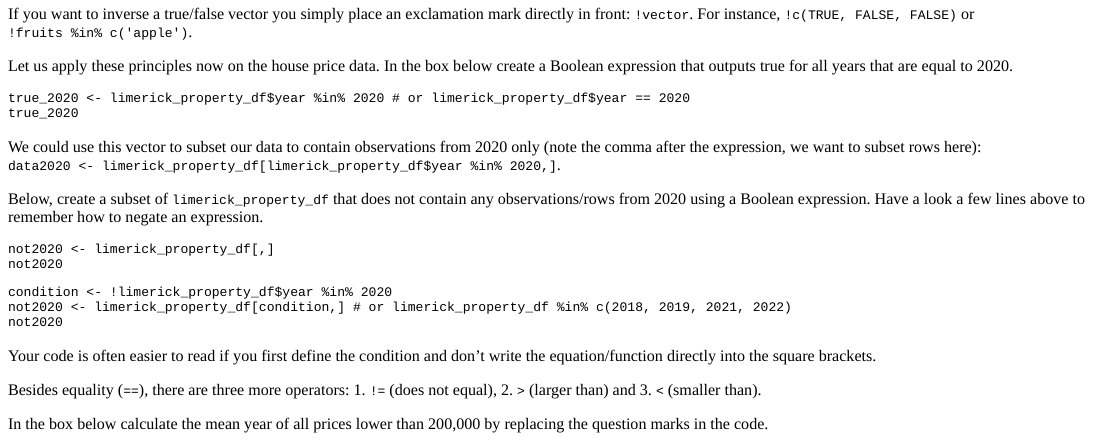
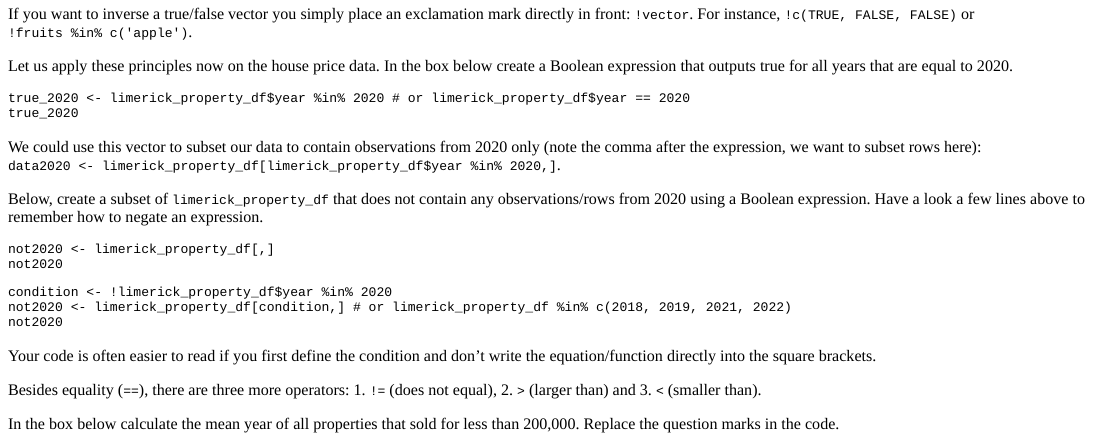
Before and after one commit to lkuld/quantsUL, an R Markdown document (inst/tutorials/Tutorial_2/Tutorial_2_Data.rmd): the page in a window 1100 px wide, from 2070 px down. The pictures show the output file inst/tutorials/Tutorial_2/Tutorial_2_Data.html that the author committed with the source, opened offline.

Commit message:
clarify exercise

````diff
--- a/inst/tutorials/Tutorial_2/Tutorial_2_Data.rmd
+++ b/inst/tutorials/Tutorial_2/Tutorial_2_Data.rmd
@@ -204,7 +204,7 @@ Your code is often easier to read if you first define the condition and don't wr
 
 Besides equality (`==`), there are three more operators: 1. `!=` (does not equal), 2. `>` (larger than) and 3. `<` (smaller than).
 
-In the box below calculate the mean year of all prices lower than 200,000 by replacing the question marks in the code.
+In the box below calculate the mean year of all properties that sold for less than 200,000. Replace the question marks in the code.
 
 ```{r smallPrices, exercise=TRUE}
 condition <- limerick_property_df$price ???
````
Also changed, not shown: inst/tutorials/Tutorial_2/Tutorial_2_Data.html.
